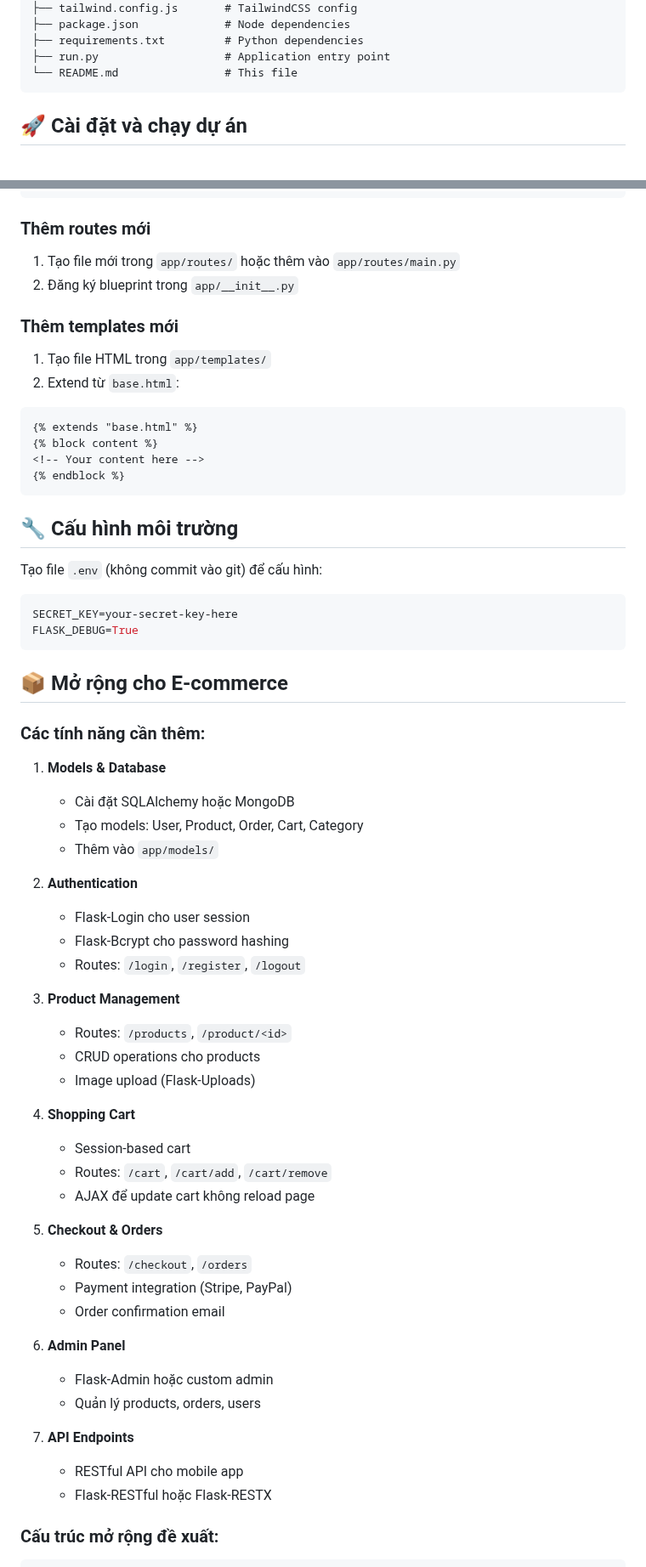
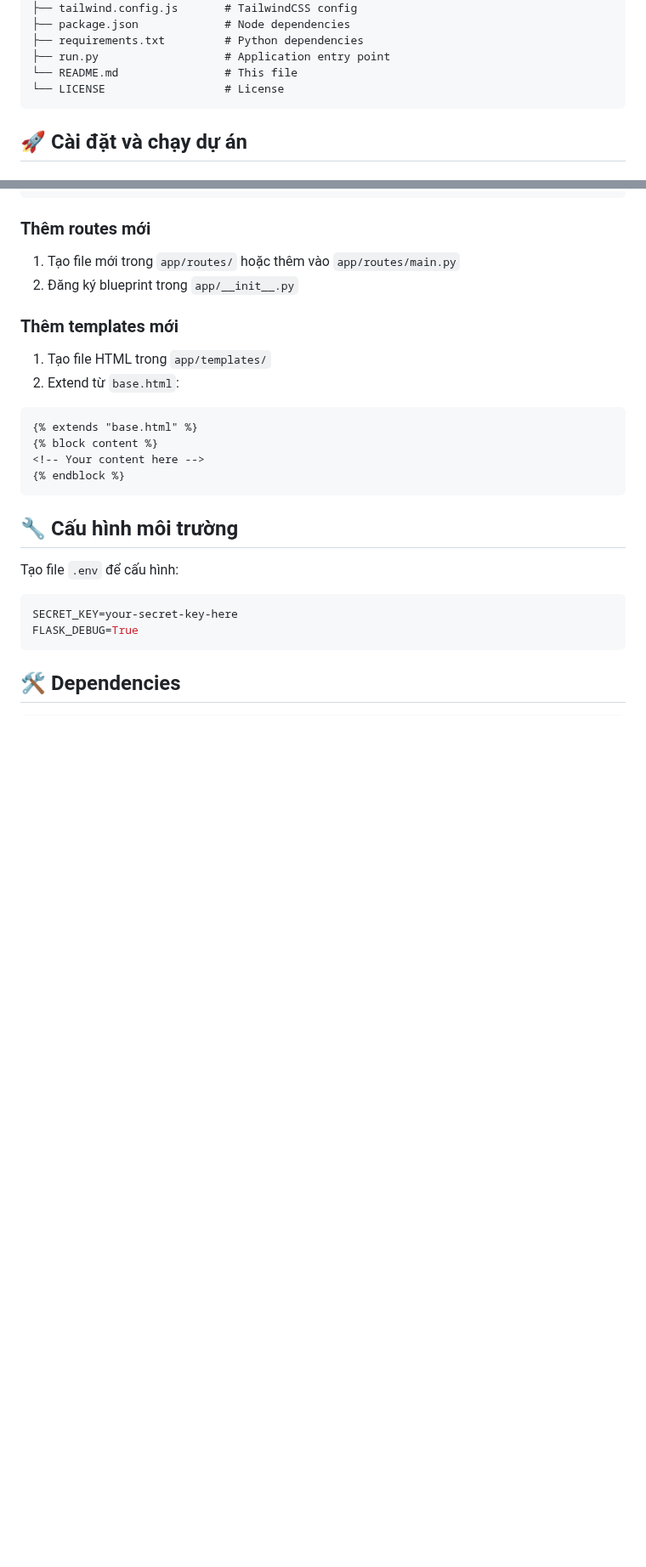
Before and after one commit to iamminhquan/jewelry-store, a Markdown page: README.md, 2 parts joined by grey strips. Shown at 85% size. GitHub-like rendering; blank space fills up the shorter version.

````diff
--- a/README.md
+++ b/README.md
@@ -29,6 +29,7 @@ flask-app/
 ├── requirements.txt         # Python dependencies
 ├── run.py                   # Application entry point
 └── README.md                # This file
+└── LICENSE                  # License
 ```
 
 ## 🚀 Cài đặt và chạy dự án
@@ -129,50 +130,13 @@ theme: {
 
 ## 🔧 Cấu hình môi trường
 
-Tạo file `.env` (không commit vào git) để cấu hình:
+Tạo file `.env` để cấu hình:
 
 ```env
 SECRET_KEY=your-secret-key-here
 FLASK_DEBUG=True
 ```
 
-## 📦 Mở rộng cho E-commerce
-
-### Các tính năng cần thêm:
-
-1. **Models & Database**
-   - Cài đặt SQLAlchemy hoặc MongoDB
-   - Tạo models: User, Product, Order, Cart, Category
-   - Thêm vào `app/models/`
-
-2. **Authentication**
-   - Flask-Login cho user session
-   - Flask-Bcrypt cho password hashing
-   - Routes: `/login`, `/register`, `/logout`
-
-3. **Product Management**
-   - Routes: `/products`, `/product/<id>`
-   - CRUD operations cho products
-   - Image upload (Flask-Uploads)
-
-4. **Shopping Cart**
-   - Session-based cart
-   - Routes: `/cart`, `/cart/add`, `/cart/remove`
-   - AJAX để update cart không reload page
-
-5. **Checkout & Orders**
-   - Routes: `/checkout`, `/orders`
-   - Payment integration (Stripe, PayPal)
-   - Order confirmation email
-
-6. **Admin Panel**
-   - Flask-Admin hoặc custom admin
-   - Quản lý products, orders, users
-
-7. **API Endpoints**
-   - RESTful API cho mobile app
-   - Flask-RESTful hoặc Flask-RESTX
-
-### Cấu trúc mở rộng đề xuất:
+## 🛠️ Dependencies
 
 ```
````
Also changed, not shown: other parts of README.md (+12 -39 lines).
